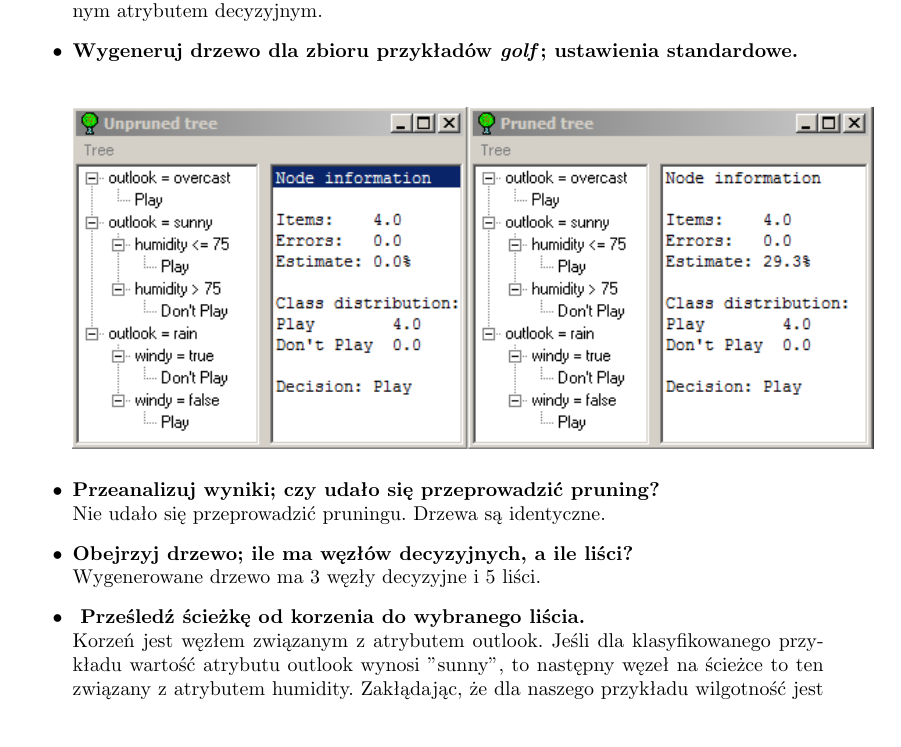
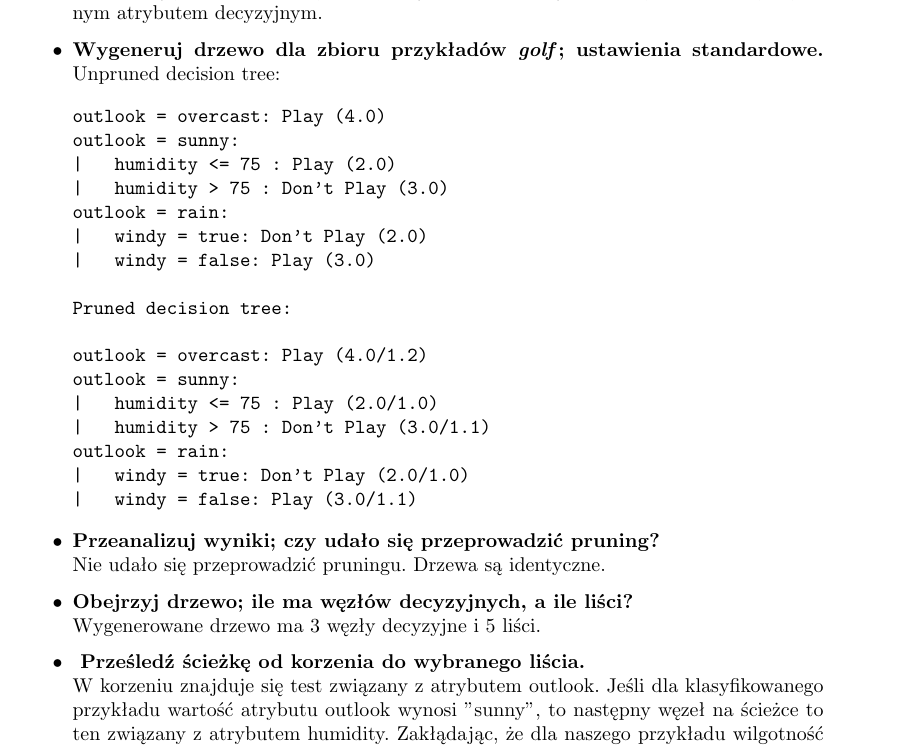
Before and after one commit to powerllamas/UMiSN, a LaTeX document (sprawozdanie1/sprawozd.tex): part of page 2 of 4, cut so that both start at the same text, the shorter picture padded with empty space. Compiled offline with pdfLaTeX.

Commit message:
Małe pooprawki w tym wywalenie obrazka rastrowego.

```diff
--- a/sprawozdanie1/sprawozd.tex
+++ b/sprawozdanie1/sprawozd.tex
@@ -24,7 +24,29 @@
 	\\Zbiór uczący zawiera 14 przykładów. Są one opisane pięcioma atrybutami, w tym jednym atrybutem decyzyjnym.
 
 \item \textbf{Wygeneruj drzewo dla zbioru przykładów \emph{golf}; ustawienia standardowe.}
-	\begin{center}\includegraphics[width=1\textwidth]{drzewo.png}\end{center}
+	 Unpruned decision tree:
+
+\begin{verbatim}
+outlook = overcast: Play (4.0)
+outlook = sunny:
+|   humidity <= 75 : Play (2.0)
+|   humidity > 75 : Don't Play (3.0)
+outlook = rain:
+|   windy = true: Don't Play (2.0)
+|   windy = false: Play (3.0)
+
+Pruned decision tree:
+
+outlook = overcast: Play (4.0/1.2)
+outlook = sunny:
+|   humidity <= 75 : Play (2.0/1.0)
+|   humidity > 75 : Don't Play (3.0/1.1)
+outlook = rain:
+|   windy = true: Don't Play (2.0/1.0)
+|   windy = false: Play (3.0/1.1)
+\end{verbatim}
+
+
 
 \item \textbf{Przeanalizuj wyniki; czy udało się przeprowadzić pruning?}
 	\\Nie udało się przeprowadzić pruningu. Drzewa są identyczne.
@@ -33,7 +55,7 @@
 	\\Wygenerowane drzewo ma 3 węzły decyzyjne i 5 liści.
 
 \item \textbf{ Prześledź ścieżkę od korzenia do wybranego liścia.
-}		\\Korzeń jest węzłem związanym z atrybutem outlook. Jeśli dla klasyfikowanego przykładu wartość atrybutu outlook wynosi "sunny", to następny węzeł na ścieżce to ten związany z atrybutem humidity. Zakłądając, że dla naszego przykładu wilgotność jest większ niż $ 75\% $ , liściem w analizowanej ścieżce będzie liść odnoszący się decyzji "Don't Play".
+}		\\W korzeniu znajduje się test związany z atrybutem outlook. Jeśli dla klasyfikowanego przykładu wartość atrybutu outlook wynosi "sunny", to następny węzeł na ścieżce to ten związany z atrybutem humidity. Zakłądając, że dla naszego przykładu wilgotność jest większ niż $ 75\% $ , liściem w analizowanej ścieżce będzie liść odnoszący się decyzji "Don't Play".
 		\\Inaczej mówiąc, ścieżk ta klasyfikuje wszystkie dni w które jest słoneczna pogoda i wilgotność większa niż $ 75\% $ jako dni, w które nie gra się w golfa.
 
 \item \textbf{Porównaj estymaty błędu dla drzewa oryginalnego (\emph{Unpruned}) i~uproszczonego (\emph{Pruned}).}
```
Also changed, not shown: sprawozdanie1/drzewo.PNG (deleted), 1 other file.
